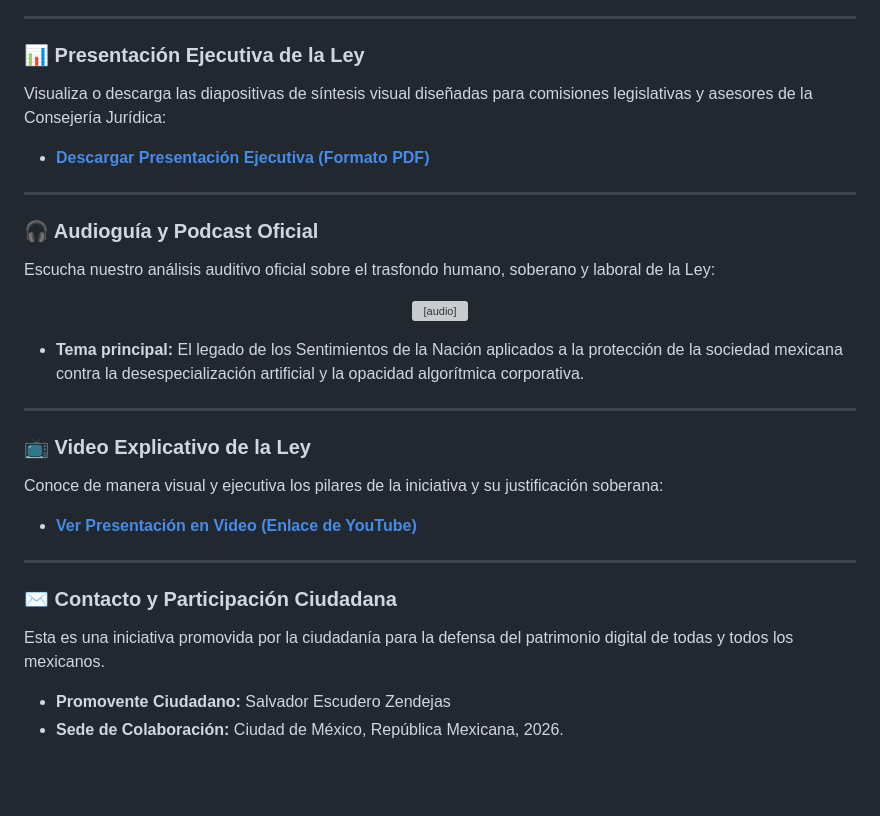
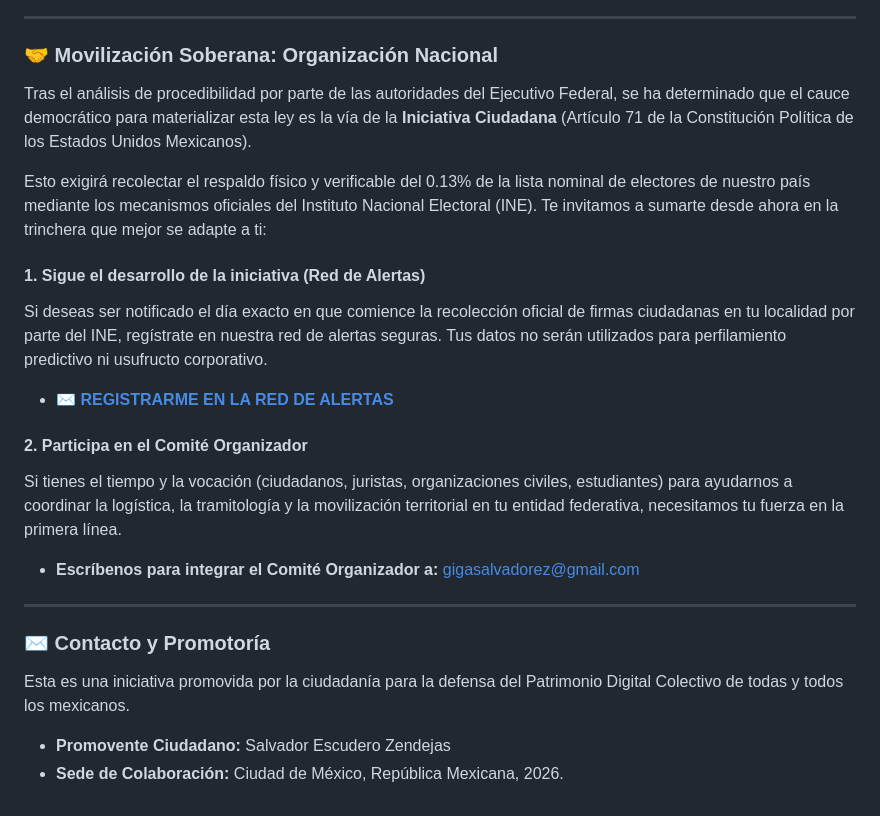
Before and after one commit to iniciativasalvadorez/Ley_de_Etica_Algoritmica, a Markdown page: README.md, the part around one of its changes. Drawn GitHub-style; blank space fills up the shorter version; grey boxes are pictures that could not be loaded.

```diff
--- a/README.md
+++ b/README.md
@@ -62,37 +73,24 @@ Te invitamos a leer, estudiar y acudir al documento oficial definitivo en su for
 
 ---
 
-### 📊 Presentación Ejecutiva de la Ley
+### 🤝 Movilización Soberana: Organización Nacional
 
-Visualiza o descarga las diapositivas de síntesis visual diseñadas para comisiones legislativas y asesores de la Consejería Jurídica:
+Tras el análisis de procedibilidad por parte de las autoridades del Ejecutivo Federal, se ha determinado que el cauce democrático para materializar esta ley es la vía de la **Iniciativa Ciudadana** (Artículo 71 de la Constitución Política de los Estados Unidos Mexicanos).
 
-*   [**Descargar Presentación Ejecutiva (Formato PDF)**](./presentacion_ejecutiva_ley.pdf)
+Esto exigirá recolectar el respaldo físico y verificable del 0.13% de la lista nominal de electores de nuestro país mediante los mecanismos oficiales del Instituto Nacional Electoral (INE). Te invitamos a sumarte desde ahora en la trinchera que mejor se adapte a ti:
+
+#### 1. Sigue el desarrollo de la iniciativa (Red de Alertas)
+Si deseas ser notificado el día exacto en que comience la recolección oficial de firmas ciudadanas en tu localidad por parte del INE, regístrate en nuestra red de alertas seguras. Tus datos no serán utilizados para perfilamiento predictivo ni usufructo corporativo.
+*   [**✉️ REGISTRARME EN LA RED DE ALERTAS**](https://cryptpad.fr/form/#/2/form/view/PVfEZxDNlyBwlRw9J2V-J1CVAm6s9a873B5vZ1QCY7M/)
+
+#### 2. Participa en el Comité Organizador
+Si tienes el tiempo y la vocación (ciudadanos, juristas, organizaciones civiles, estudiantes) para ayudarnos a coordinar la logística, la tramitología y la movilización territorial en tu entidad federativa, necesitamos tu fuerza en la primera línea.
+*   **Escríbenos para integrar el Comité Organizador a:** gigasalvadorez@gmail.com
 
 ---
 
-### 🎧 Audioguía y Podcast Oficial
+### ✉️ Contacto y Promotoría
 
-Escucha nuestro análisis auditivo oficial sobre el trasfondo humano, soberano y laboral de la Ley:
-
-<p align="center">
-  <audio controls src="./podcast_soberania_digital.mp3" style="width: 100%; max-width: 500px;"></audio>
-</p>
-
-*   **Tema principal:** El legado de los Sentimientos de la Nación aplicados a la protección de la sociedad mexicana contra la desespecialización artificial y la opacidad algorítmica corporativa.
-
----
-
-### 📺 Video Explicativo de la Ley
-
-Conoce de manera visual y ejecutiva los pilares de la iniciativa y su justificación soberana:
-
-*   [**Ver Presentación en Video (Enlace de YouTube)**](AQUÍ_VA_EL_ENLACE_DE_TU_VIDEO)
-
----
-
-### ✉️ Contacto y Participación Ciudadana
-
-Esta es una iniciativa promovida por la ciudadanía para la defensa del patrimonio digital de todas y todos los mexicanos.
-
+Esta es una iniciativa promovida por la ciudadanía para la defensa del Patrimonio Digital Colectivo de todas y todos los mexicanos.
 *   **Promovente Ciudadano:** Salvador Escudero Zendejas
 *   **Sede de Colaboración:** Ciudad de México, República Mexicana, 2026.
```
Also changed, not shown: other parts of README.md (+35 -24 lines).
